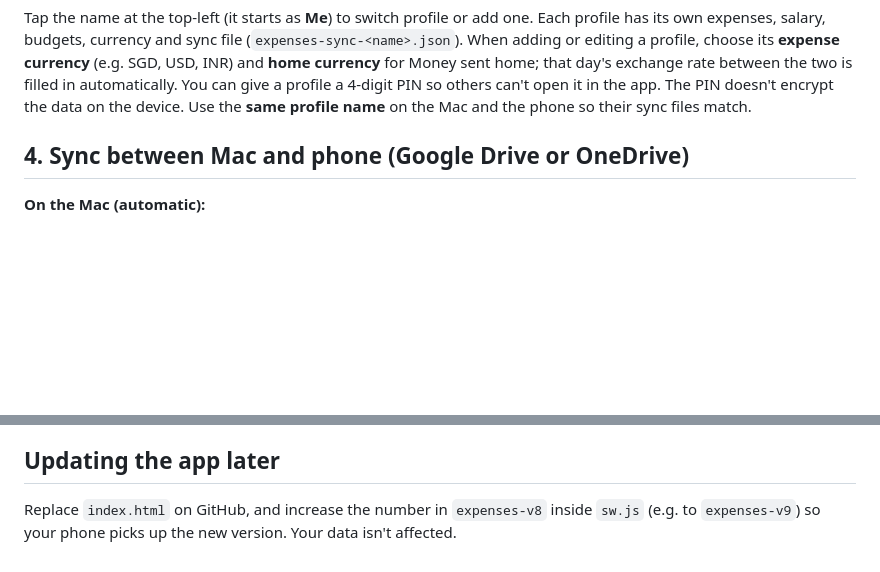
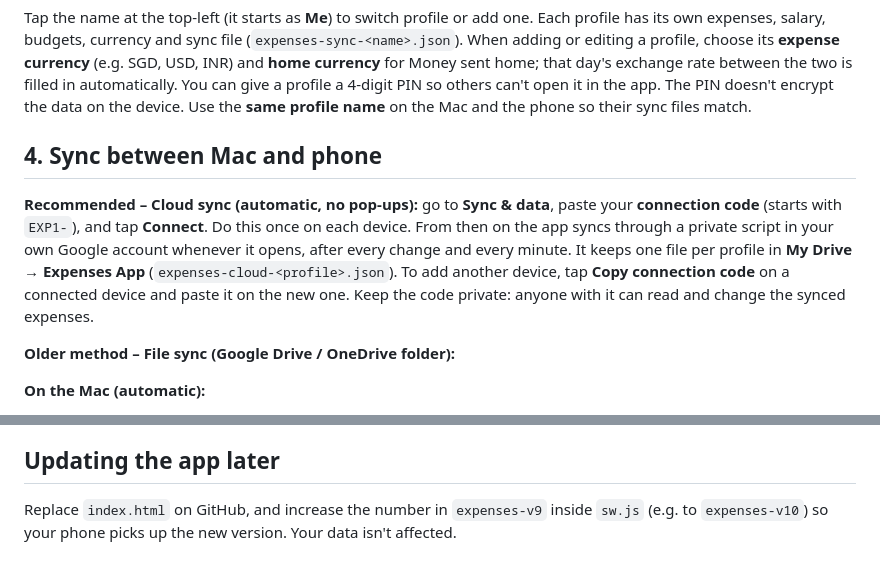
Before and after one commit to chandra11743/expenses, a Markdown page: README.md, 2 parts joined by grey strips. Rendered like a GitHub page; blank space fills up the shorter version.

Commit message:
Update sync instructions and version number in README

```diff
--- a/README.md
+++ b/README.md
@@ -36,7 +36,11 @@ Go to **Budget**. Enter your monthly salary and a budget for each category (you
 
 Tap the name at the top-left (it starts as **Me**) to switch profile or add one. Each profile has its own expenses, salary, budgets, currency and sync file (`expenses-sync-<name>.json`). When adding or editing a profile, choose its **expense currency** (e.g. SGD, USD, INR) and **home currency** for Money sent home; that day's exchange rate between the two is filled in automatically. You can give a profile a 4-digit PIN so others can't open it in the app. The PIN doesn't encrypt the data on the device. Use the **same profile name** on the Mac and the phone so their sync files match.
 
-## 4. Sync between Mac and phone (Google Drive or OneDrive)
+## 4. Sync between Mac and phone
+
+**Recommended – Cloud sync (automatic, no pop-ups):** go to **Sync & data**, paste your **connection code** (starts with `EXP1-`), and tap **Connect**. Do this once on each device. From then on the app syncs through a private script in your own Google account whenever it opens, after every change and every minute. It keeps one file per profile in **My Drive → Expenses App** (`expenses-cloud-<profile>.json`). To add another device, tap **Copy connection code** on a connected device and paste it on the new one. Keep the code private: anyone with it can read and change the synced expenses.
+
+**Older method – File sync (Google Drive / OneDrive folder):**
 
 **On the Mac (automatic):**
 1. Install **Google Drive for desktop** or **OneDrive**, so your drive shows up as a folder in Finder.
@@ -61,4 +65,4 @@ Syncing always **merges**. Entries from both devices are combined. If the same e
 
 ## Updating the app later
 
-Replace `index.html` on GitHub, and increase the number in `expenses-v8` inside `sw.js` (e.g. to `expenses-v9`) so your phone picks up the new version. Your data isn't affected.
+Replace `index.html` on GitHub, and increase the number in `expenses-v9` inside `sw.js` (e.g. to `expenses-v10`) so your phone picks up the new version. Your data isn't affected.
```
